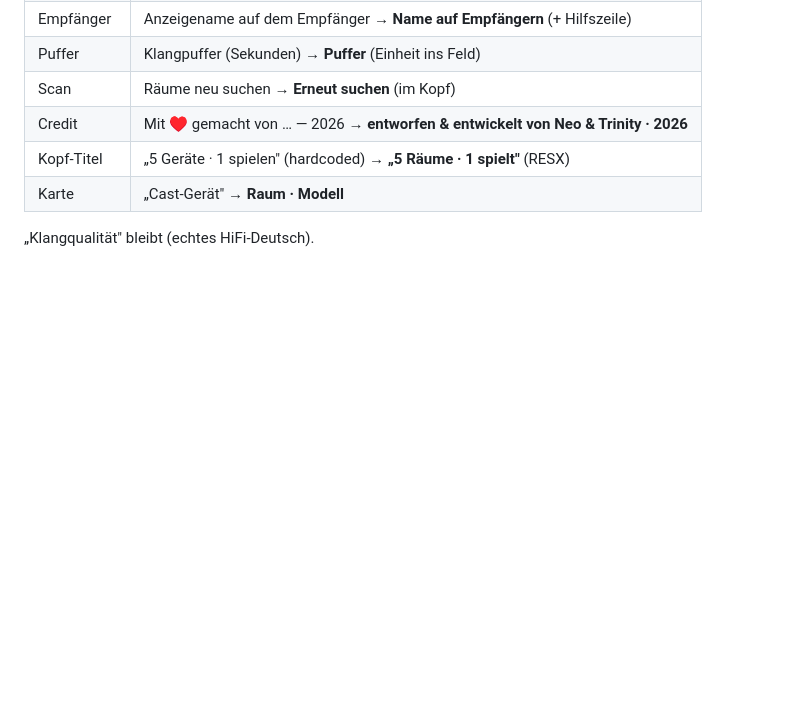
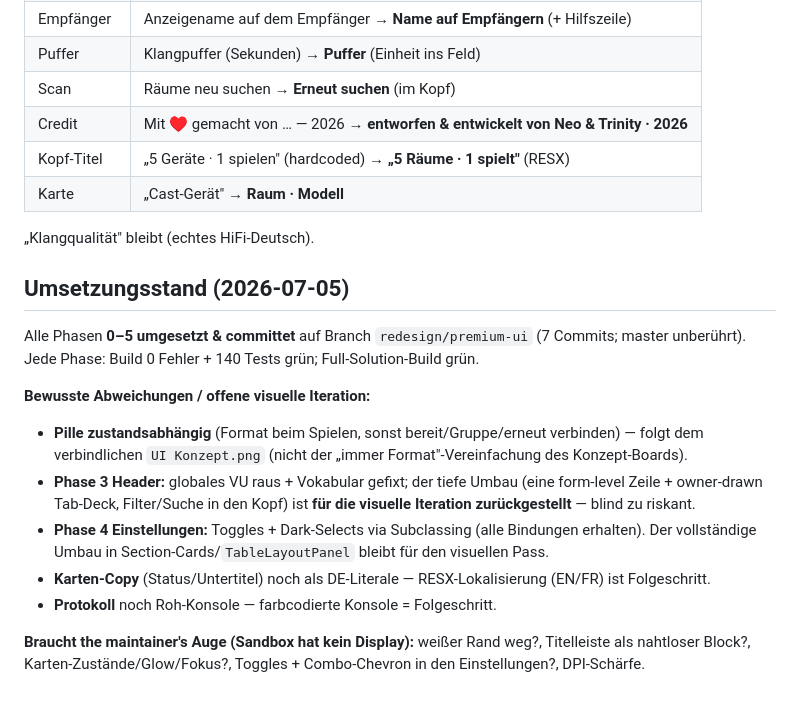
Before and after one commit to finflowly/KlangHub, a Markdown page: docs/UI-KONZEPT-2026-07-05.md, the part around the change. GitHub-like rendering; blank space fills up the shorter version.

Commit message:
docs: record implementation status (phases 0-5 done) + deferred visual items
Co-Authored-By: Claude Opus 4.8 (1M context) <noreply@anthropic.com>

```diff
--- a/docs/UI-KONZEPT-2026-07-05.md
+++ b/docs/UI-KONZEPT-2026-07-05.md
@@ -76,3 +76,20 @@ PerMonitorV2-DPI (`Program.cs`) · Protokoll als farbcodierte Konsole · `Speake
 | Kopf-Titel | „5 Geräte · 1 spielen" (hardcoded) → **„5 Räume · 1 spielt"** (RESX) |
 | Karte | „Cast-Gerät" → **Raum · Modell** |
 „Klangqualität" bleibt (echtes HiFi-Deutsch).
+
+## Umsetzungsstand (2026-07-05)
+Alle Phasen **0–5 umgesetzt & committet** auf Branch `redesign/premium-ui` (7 Commits; master unberührt).
+Jede Phase: Build 0 Fehler + 140 Tests grün; Full-Solution-Build grün.
+
+**Bewusste Abweichungen / offene visuelle Iteration:**
+- **Pille zustandsabhängig** (Format beim Spielen, sonst bereit/Gruppe/erneut verbinden) — folgt dem verbindlichen
+  `UI Konzept.png` (nicht der „immer Format"-Vereinfachung des Konzept-Boards).
+- **Phase 3 Header:** globales VU raus + Vokabular gefixt; der tiefe Umbau (eine form-level Zeile + owner-drawn
+  Tab-Deck, Filter/Suche in den Kopf) ist **für die visuelle Iteration zurückgestellt** — blind zu riskant.
+- **Phase 4 Einstellungen:** Toggles + Dark-Selects via Subclassing (alle Bindungen erhalten). Der vollständige
+  Umbau in Section-Cards/`TableLayoutPanel` bleibt für den visuellen Pass.
+- **Karten-Copy** (Status/Untertitel) noch als DE-Literale — RESX-Lokalisierung (EN/FR) ist Folgeschritt.
+- **Protokoll** noch Roh-Konsole — farbcodierte Konsole = Folgeschritt.
+
+**Braucht the maintainer's Auge (Sandbox hat kein Display):** weißer Rand weg?, Titelleiste als nahtloser Block?,
+Karten-Zustände/Glow/Fokus?, Toggles + Combo-Chevron in den Einstellungen?, DPI-Schärfe.
```
